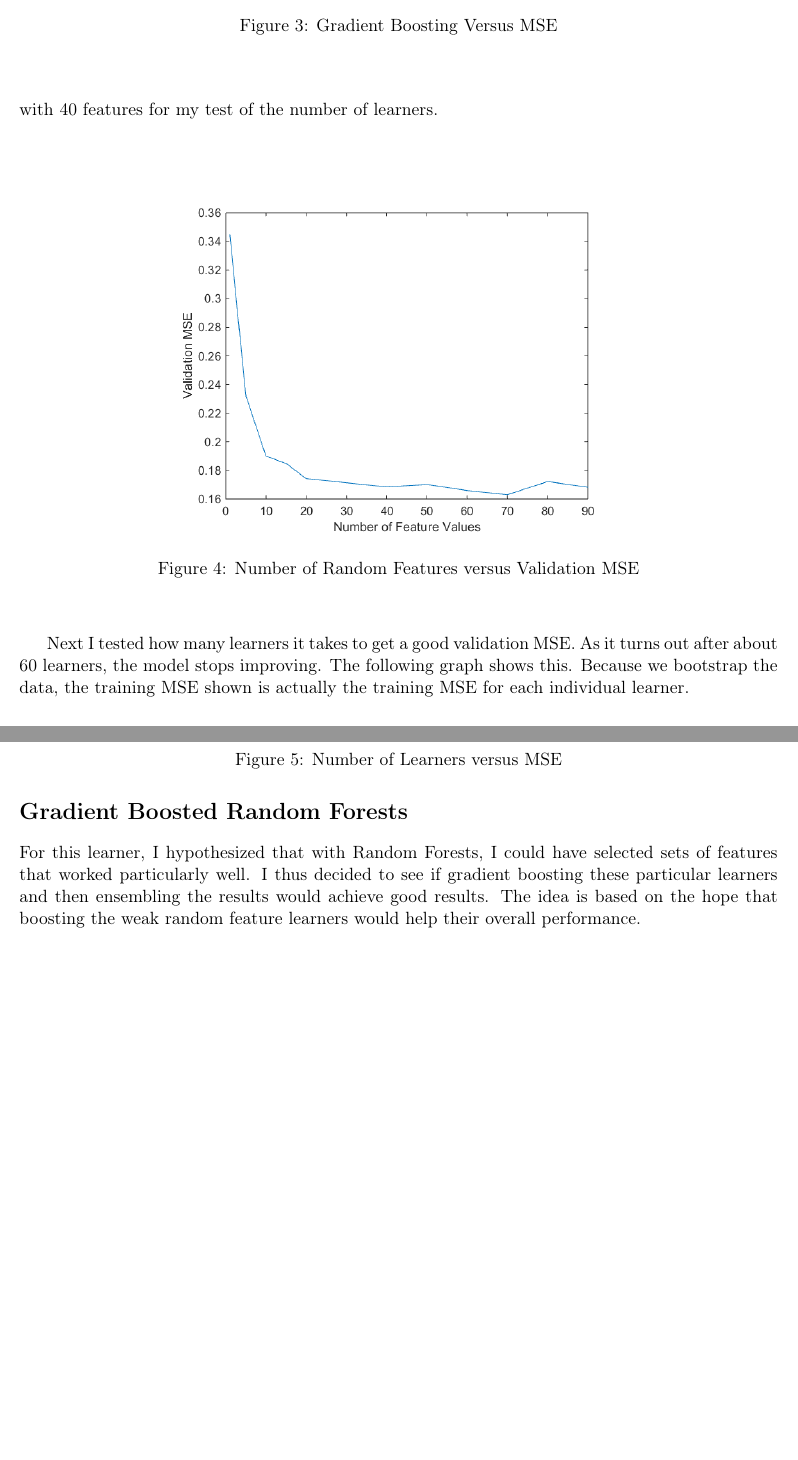
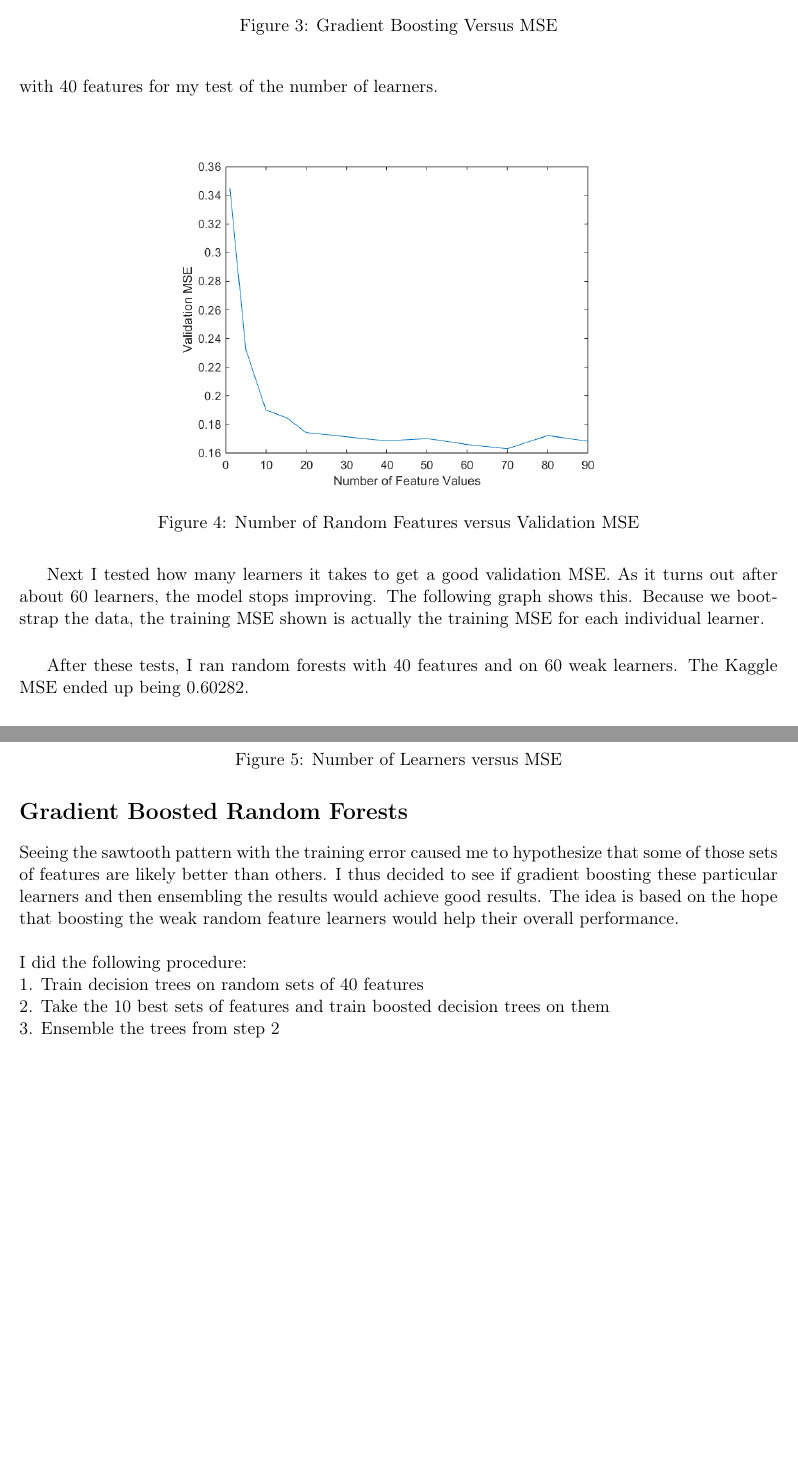
Before and after one commit to uci-cbcl/Rainfall, a LaTeX document (zach/writeUpZach.tex): two parts of pages 3 and 4 of 4, joined at a grey line, cut so that both start at the same text, the shorter picture padded with empty space. Compiled offline with pdfLaTeX.

Commit message:
before trying gradient boosted forests

```diff
--- a/zach/writeUpZach.tex
+++ b/zach/writeUpZach.tex
@@ -91,7 +91,7 @@ For random forests, we tried making each learner weak in that it only looks at a
 \caption{Number of Random Features versus Validation MSE}
 \end{figure}
 
-Next I tested how many learners it takes to get a good validation MSE. As it turns out after about 60 learners, the model stops improving. The following graph shows this. Because we bootstrap the data, the training MSE shown is actually the training MSE for each individual learner.
+Next I tested how many learners it takes to get a good validation MSE. As it turns out after about 60 learners, the model stops improving. The following graph shows this. Because we bootstrap the data, the training MSE shown is actually the training MSE for each individual learner. \\
 
 \begin{figure}[h!]
 \centering
@@ -99,9 +99,16 @@ Next I tested how many learners it takes to get a good validation MSE. As it tur
 \caption{Number of Learners versus MSE}
 \end{figure}
 
+After these tests, I ran random forests with 40 features and on 60 weak learners. The Kaggle MSE ended up being 0.60282.
+
 \section*{Gradient Boosted Random Forests}
 
-For this learner, I hypothesized that with Random Forests, I could have selected sets of features that worked particularly well. I thus decided to see if gradient boosting these particular learners and then ensembling the results would achieve good results. The idea is based on the hope that boosting the weak random feature learners would help their overall performance.
+Seeing the sawtooth pattern with the training error caused me to hypothesize that some of those sets of features are likely better than others. I thus decided to see if gradient boosting these particular learners and then ensembling the results would achieve good results. The idea is based on the hope that boosting the weak random feature learners would help their overall performance. \\
+\\
+I did the following procedure:\\
+1. Train decision trees on random sets of 40 features\\
+2. Take the 10 best sets of features and train boosted decision trees on them\\
+3. Ensemble the trees from step 2\\
 
 
 \end{document}
```
Also changed, not shown: 1 other file.
